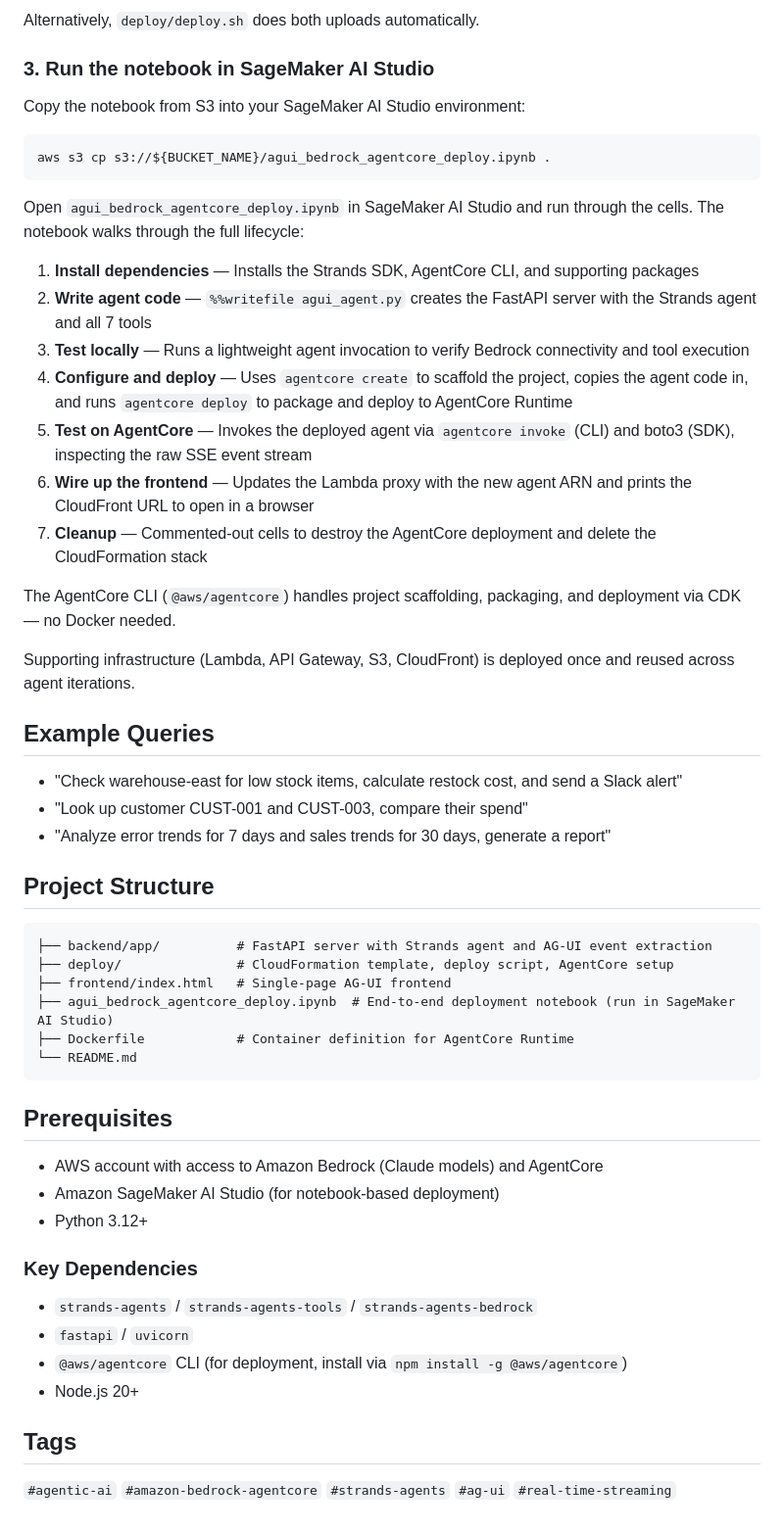
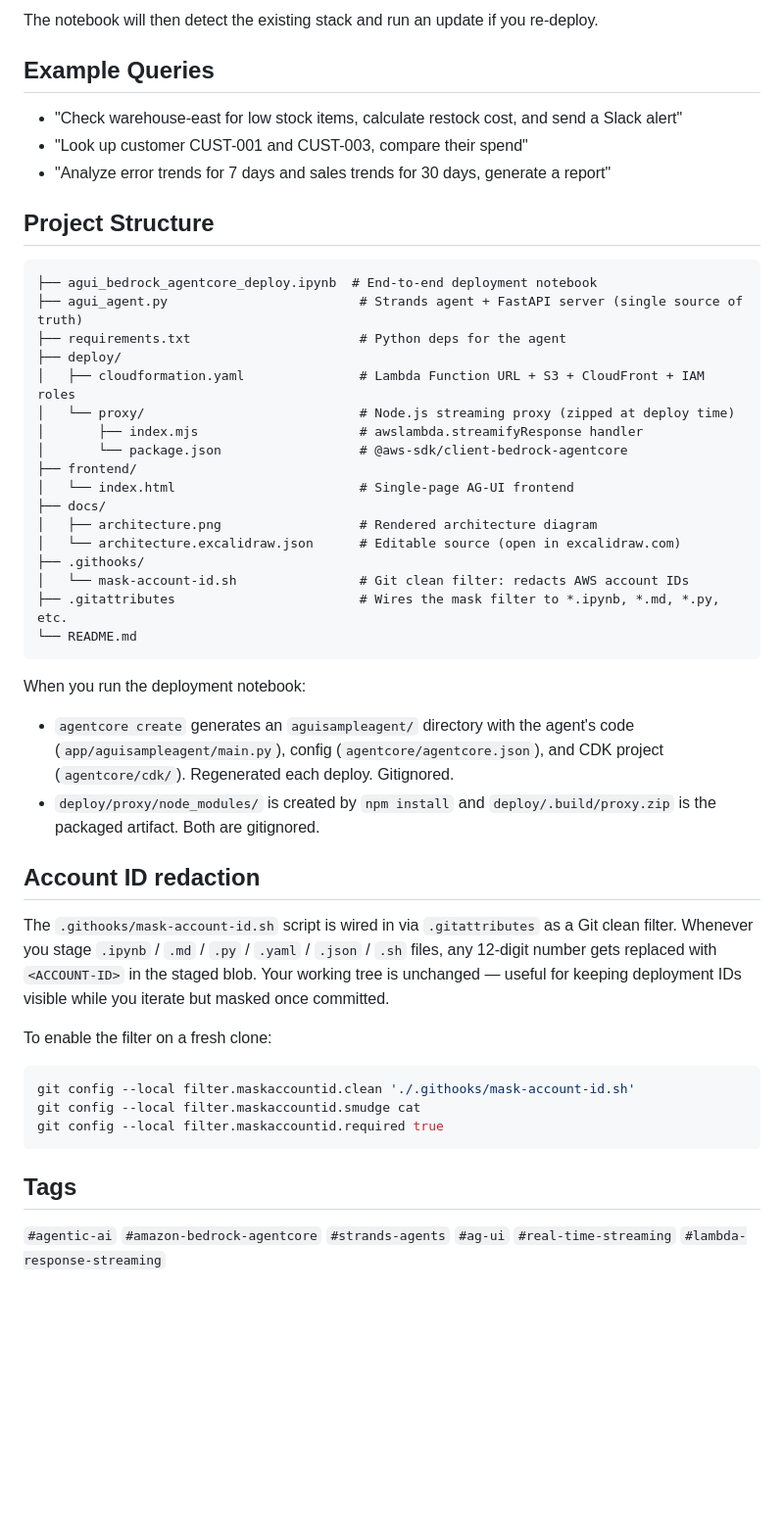
Before and after one commit to aws-samples/sample-agui-bedrock-agentcore, a Markdown page: README.md, the part around one of its changes. Shown at 98% size. Rendered like a GitHub page; blank space fills up the shorter version.

````diff
--- a/README.md
+++ b/README.md
@@ -83,26 +134,4 @@ aws s3 cp agui_bedrock_agentcore_deploy.ipynb s3://${BUCKET_NAME}/agui_bedrock_a
-Alternatively, `deploy/deploy.sh` does both uploads automatically.
-
-### 3. Run the notebook in SageMaker AI Studio
-
-Copy the notebook from S3 into your SageMaker AI Studio environment:
-
-```bash
-aws s3 cp s3://${BUCKET_NAME}/agui_bedrock_agentcore_deploy.ipynb .
-```
-
-Open `agui_bedrock_agentcore_deploy.ipynb` in SageMaker AI Studio and run through the cells. The notebook walks through the full lifecycle:
-
-1. **Install dependencies** — Installs the Strands SDK, AgentCore CLI, and supporting packages
-2. **Write agent code** — `%%writefile agui_agent.py` creates the FastAPI server with the Strands agent and all 7 tools
-3. **Test locally** — Runs a lightweight agent invocation to verify Bedrock connectivity and tool execution
-4. **Configure and deploy** — Uses `agentcore create` to scaffold the project, copies the agent code in, and runs `agentcore deploy` to package and deploy to AgentCore Runtime
-5. **Test on AgentCore** — Invokes the deployed agent via `agentcore invoke` (CLI) and boto3 (SDK), inspecting the raw SSE event stream
-6. **Wire up the frontend** — Updates the Lambda proxy with the new agent ARN and prints the CloudFront URL to open in a browser
-7. **Cleanup** — Commented-out cells to destroy the AgentCore deployment and delete the CloudFormation stack
-
-The AgentCore CLI (`@aws/agentcore`) handles project scaffolding, packaging, and deployment via CDK — no Docker needed.
-
-Supporting infrastructure (Lambda, API Gateway, S3, CloudFront) is deployed once and reused across agent iterations.
+The notebook will then detect the existing stack and run an update if you re-deploy.
 
 ## Example Queries
 
@@ -112,28 +141,43 @@ Supporting infrastructure (Lambda, API Gateway, S3, CloudFront) is deployed once
 
 ## Project Structure
 
-```
-├── backend/app/          # FastAPI server with Strands agent and AG-UI event extraction
-├── deploy/               # CloudFormation template, deploy script, AgentCore setup
-├── frontend/index.html   # Single-page AG-UI frontend
-├── agui_bedrock_agentcore_deploy.ipynb  # End-to-end deployment notebook (run in SageMaker AI Studio)
-├── Dockerfile            # Container definition for AgentCore Runtime
+```text
+├── agui_bedrock_agentcore_deploy.ipynb  # End-to-end deployment notebook
+├── agui_agent.py                         # Strands agent + FastAPI server (single source of truth)
+├── requirements.txt                      # Python deps for the agent
+├── deploy/
+│   ├── cloudformation.yaml               # Lambda Function URL + S3 + CloudFront + IAM roles
+│   └── proxy/                            # Node.js streaming proxy (zipped at deploy time)
+│       ├── index.mjs                     # awslambda.streamifyResponse handler
+│       └── package.json                  # @aws-sdk/client-bedrock-agentcore
+├── frontend/
+│   └── index.html                        # Single-page AG-UI frontend
+├── docs/
+│   ├── architecture.png                  # Rendered architecture diagram
+│   └── architecture.excalidraw.json      # Editable source (open in excalidraw.com)
+├── .githooks/
+│   └── mask-account-id.sh                # Git clean filter: redacts AWS account IDs
+├── .gitattributes                        # Wires the mask filter to *.ipynb, *.md, *.py, etc.
 └── README.md
 ```
 
-## Prerequisites
+When you run the deployment notebook:
 
-- AWS account with access to Amazon Bedrock (Claude models) and AgentCore
-- Amazon SageMaker AI Studio (for notebook-based deployment)
-- Python 3.12+
+- `agentcore create` generates an `aguisampleagent/` directory with the agent's code (`app/aguisampleagent/main.py`), config (`agentcore/agentcore.json`), and CDK project (`agentcore/cdk/`). Regenerated each deploy. Gitignored.
+- `deploy/proxy/node_modules/` is created by `npm install` and `deploy/.build/proxy.zip` is the packaged artifact. Both are gitignored.
 
-### Key Dependencies
+## Account ID redaction
 
-- `strands-agents` / `strands-agents-tools` / `strands-agents-bedrock`
-- `fastapi` / `uvicorn`
-- `@aws/agentcore` CLI (for deployment, install via `npm install -g @aws/agentcore`)
-- Node.js 20+
+The `.githooks/mask-account-id.sh` script is wired in via `.gitattributes` as a Git clean filter. Whenever you stage `.ipynb` / `.md` / `.py` / `.yaml` / `.json` / `.sh` files, any 12-digit number gets replaced with `<ACCOUNT-ID>` in the staged blob. Your working tree is unchanged — useful for keeping deployment IDs visible while you iterate but masked once committed.
+
+To enable the filter on a fresh clone:
+
+```bash
+git config --local filter.maskaccountid.clean './.githooks/mask-account-id.sh'
+git config --local filter.maskaccountid.smudge cat
+git config --local filter.maskaccountid.required true
+```
 
 ## Tags
 
-`#agentic-ai` `#amazon-bedrock-agentcore` `#strands-agents` `#ag-ui` `#real-time-streaming`
+`#agentic-ai` `#amazon-bedrock-agentcore` `#strands-agents` `#ag-ui` `#real-time-streaming` `#lambda-response-streaming`
````
Also changed, not shown: other parts of README.md (+86 -35 lines), docs/architecture.png (added), 18 other files.
